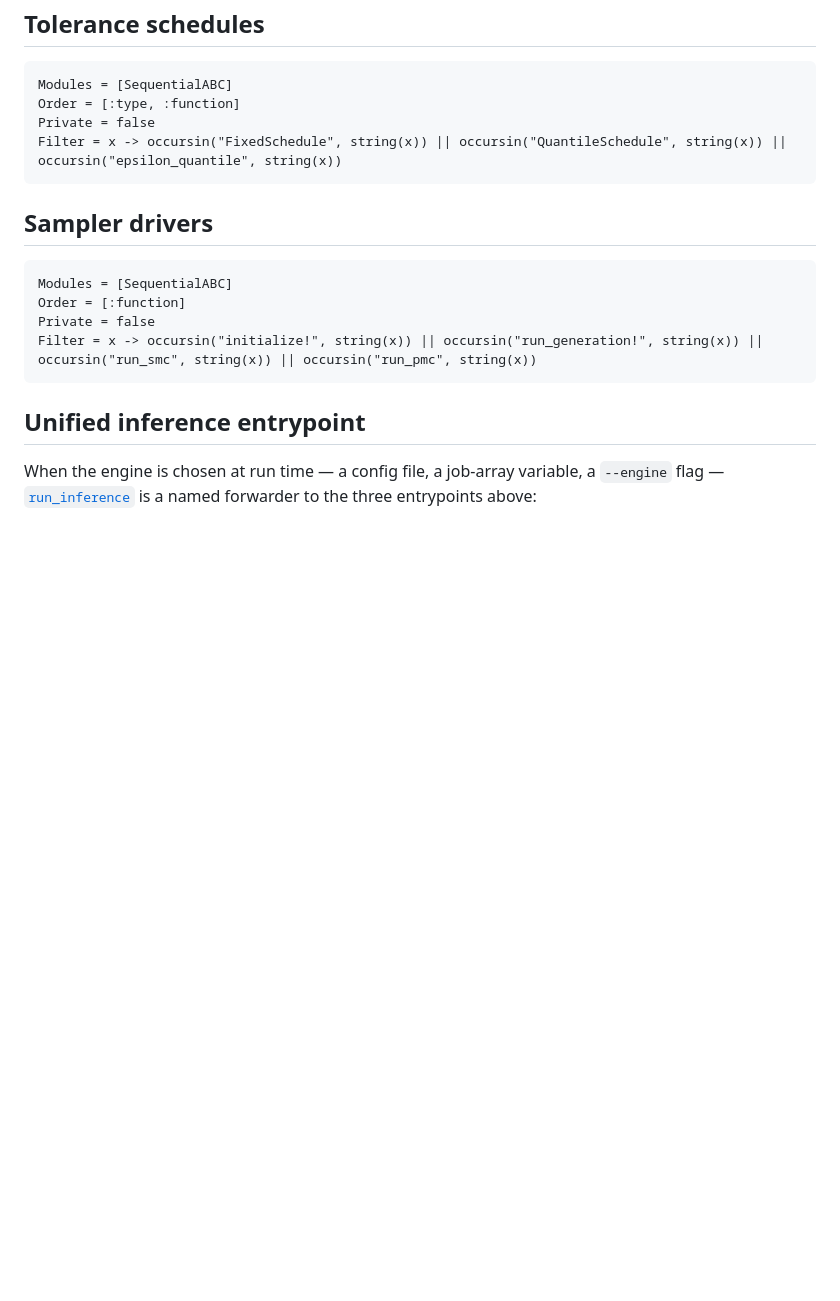
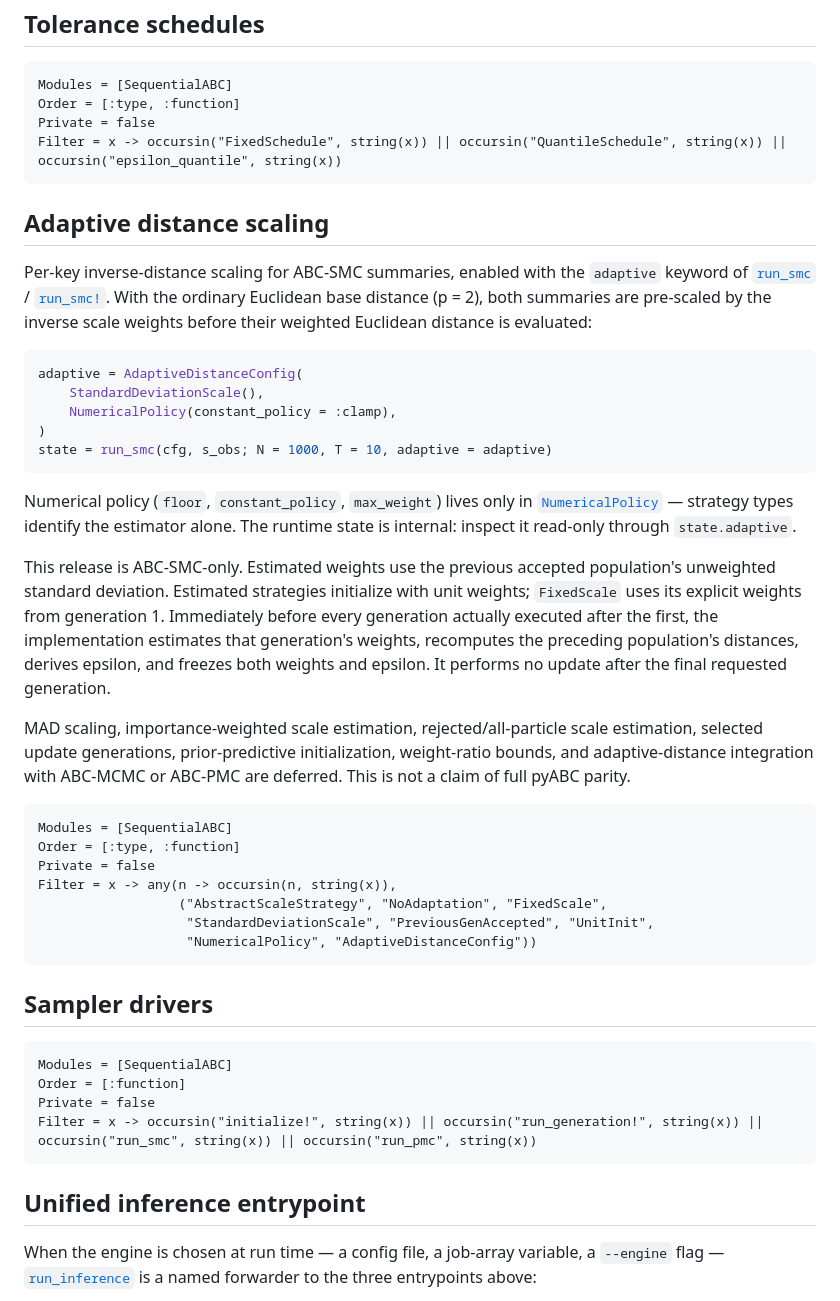
Before and after one commit to jmtubay1983/SequentialABC.jl, a Markdown page: docs/src/api.md, the part around the change. Rendered like a GitHub page; blank space fills up the shorter version.

Commit message:
docs: document adaptive distance scope and limitations
- API section for adaptive inverse-distance scaling: usage example,
  numerical policy, internal runtime state, generation-indexed update
  lifecycle, and checkpoint compatibility
- explicit scope: ABC-SMC only, p = 2 workflow, unweighted standard
  deviation estimated from the previous accepted population,
  unit (or FixedScale) initialization, no update after the final
  requested generation
- list deferred items (MAD, importance-weighted and rejected-particle
  estimation, selected update generations, prior-predictive
  initialization, weight-ratio bounds, ABC-MCMC / PMC integration);
  no pyABC parity claim

````diff
--- a/docs/src/api.md
+++ b/docs/src/api.md
@@ -59,6 +59,48 @@ Private = false
 Filter = x -> occursin("FixedSchedule", string(x)) || occursin("QuantileSchedule", string(x)) || occursin("epsilon_quantile", string(x))
 ```
 
+## Adaptive distance scaling
+
+Per-key inverse-distance scaling for ABC-SMC summaries, enabled with the
+`adaptive` keyword of [`run_smc`](@ref) / [`run_smc!`](@ref). With the ordinary
+Euclidean base distance (p = 2), both summaries are pre-scaled by the inverse
+scale weights before their weighted Euclidean distance is evaluated:
+
+```julia
+adaptive = AdaptiveDistanceConfig(
+    StandardDeviationScale(),
+    NumericalPolicy(constant_policy = :clamp),
+)
+state = run_smc(cfg, s_obs; N = 1000, T = 10, adaptive = adaptive)
+```
+
+Numerical policy (`floor`, `constant_policy`, `max_weight`) lives only in
+[`NumericalPolicy`](@ref) — strategy types identify the estimator alone. The
+runtime state is internal: inspect it read-only through `state.adaptive`.
+
+This release is ABC-SMC-only. Estimated weights use the previous accepted
+population's unweighted standard deviation. Estimated strategies initialize
+with unit weights; `FixedScale` uses its explicit weights from generation 1.
+Immediately before every generation actually executed after the first, the
+implementation estimates that generation's weights, recomputes the preceding
+population's distances, derives epsilon, and freezes both weights and epsilon.
+It performs no update after the final requested generation.
+
+MAD scaling, importance-weighted scale estimation, rejected/all-particle scale
+estimation, selected update generations, prior-predictive initialization,
+weight-ratio bounds, and adaptive-distance integration with ABC-MCMC or ABC-PMC
+are deferred. This is not a claim of full pyABC parity.
+
+```@autodocs
+Modules = [SequentialABC]
+Order = [:type, :function]
+Private = false
+Filter = x -> any(n -> occursin(n, string(x)),
+                  ("AbstractScaleStrategy", "NoAdaptation", "FixedScale",
+                   "StandardDeviationScale", "PreviousGenAccepted", "UnitInit",
+                   "NumericalPolicy", "AdaptiveDistanceConfig"))
+```
+
 ## Sampler drivers
 
 ```@autodocs
````
